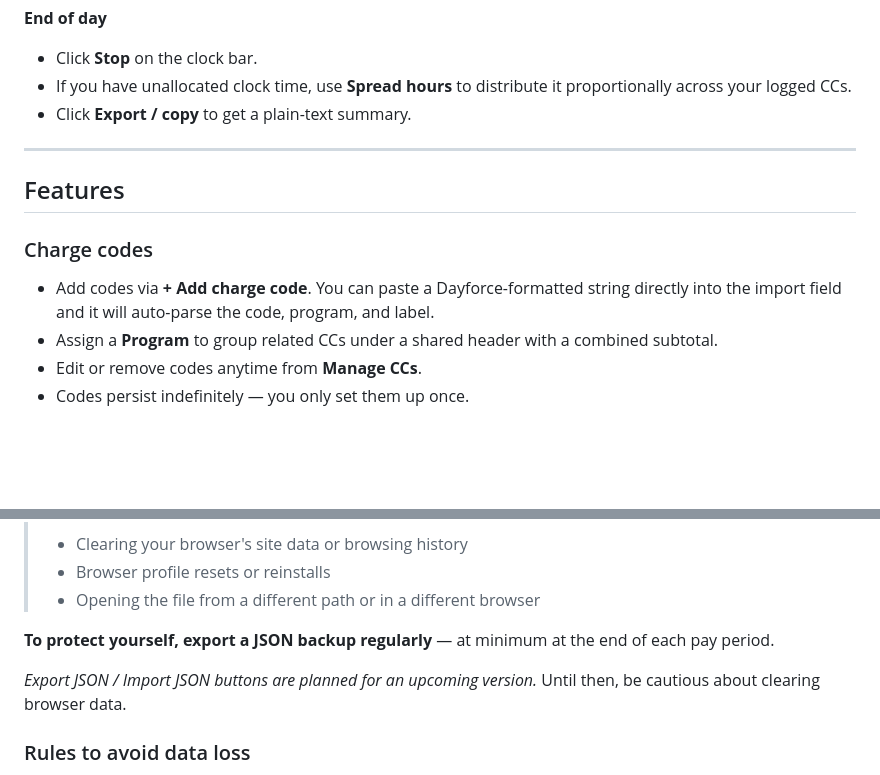
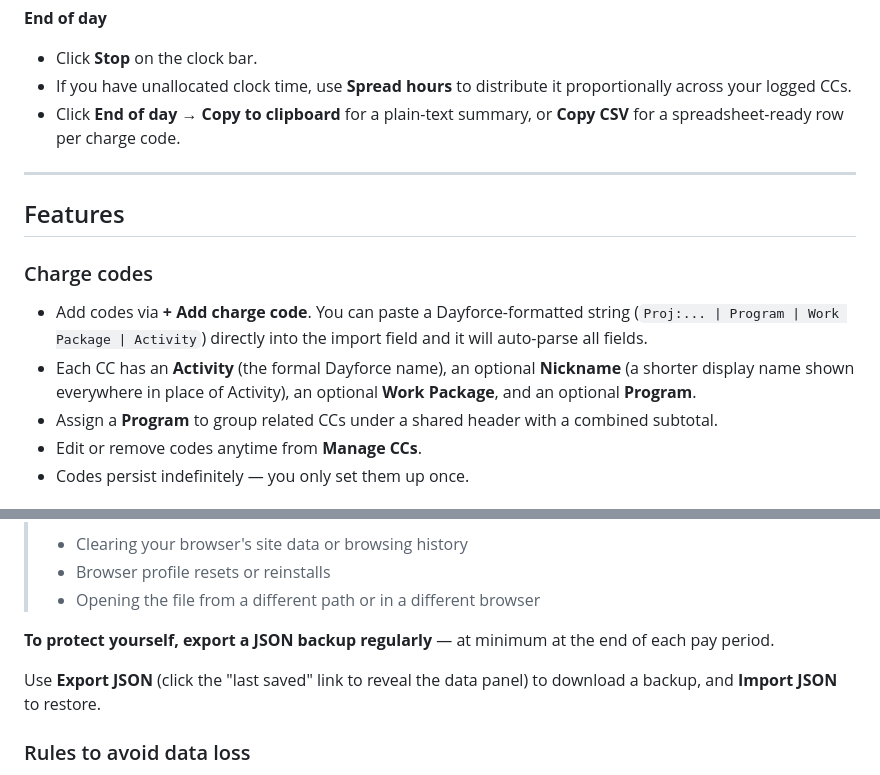
Before and after one commit to tomk814/charge-code-tracker, a Markdown page: README.md, 2 parts joined by grey strips. Drawn GitHub-style; blank space fills up the shorter version.

Commit message:
Enhance charge code features by adding optional nickname and work package fields, and update export functionality for improved usability

```diff
--- a/README.md
+++ b/README.md
@@ -41,14 +41,15 @@ time_tracker/
 **End of day**
 - Click **Stop** on the clock bar.
 - If you have unallocated clock time, use **Spread hours** to distribute it proportionally across your logged CCs.
-- Click **Export / copy** to get a plain-text summary.
+- Click **End of day** → **Copy to clipboard** for a plain-text summary, or **Copy CSV** for a spreadsheet-ready row per charge code.
 
 ---
 
 ## Features
 
 ### Charge codes
-- Add codes via **+ Add charge code**. You can paste a Dayforce-formatted string directly into the import field and it will auto-parse the code, program, and label.
+- Add codes via **+ Add charge code**. You can paste a Dayforce-formatted string (`Proj:... | Program | Work Package | Activity`) directly into the import field and it will auto-parse all fields.
+- Each CC has an **Activity** (the formal Dayforce name), an optional **Nickname** (a shorter display name shown everywhere in place of Activity), an optional **Work Package**, and an optional **Program**.
 - Assign a **Program** to group related CCs under a shared header with a combined subtotal.
 - Edit or remove codes anytime from **Manage CCs**.
 - Codes persist indefinitely — you only set them up once.
@@ -93,7 +94,7 @@ time_tracker/
 
 **To protect yourself, export a JSON backup regularly** — at minimum at the end of each pay period.
 
-*Export JSON / Import JSON buttons are planned for an upcoming version.* Until then, be cautious about clearing browser data.
+Use **Export JSON** (click the "last saved" link to reveal the data panel) to download a backup, and **Import JSON** to restore.
 
 ### Rules to avoid data loss
 
```
Also changed, not shown: CLAUDE.md (+4 -4 lines), NAMES_FOR_THINGS.md (+5 -3 lines).
